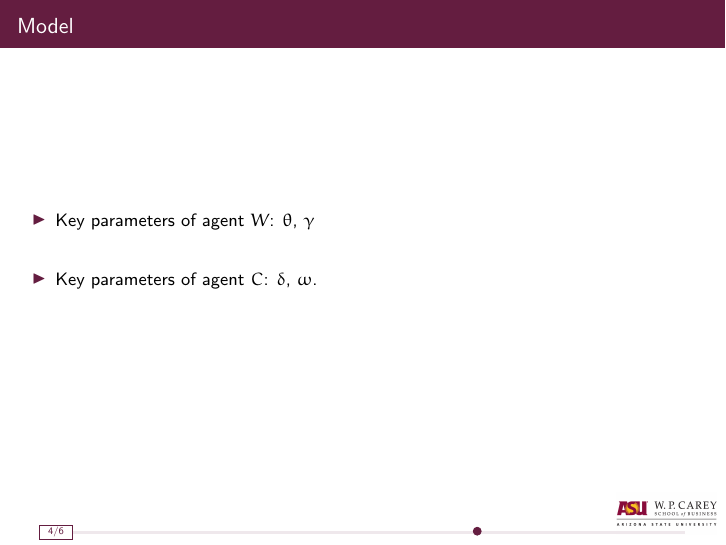
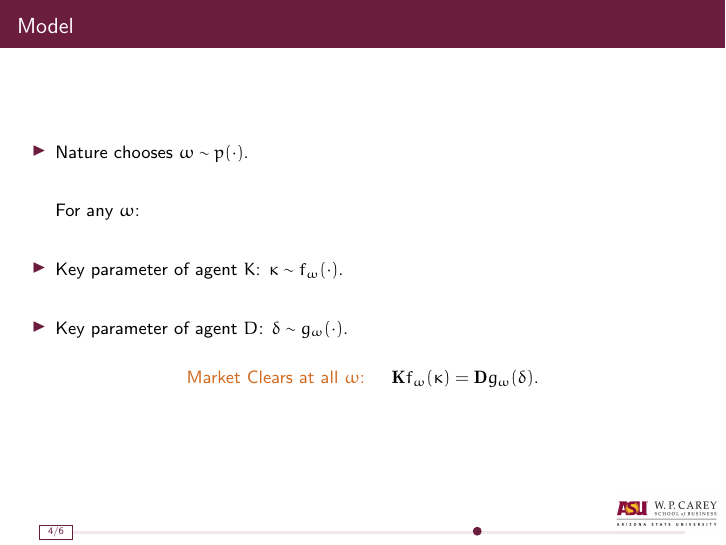
Before and after one commit to harish-guda/wpcarey-beamer-template, LaTeX slides (wpcarey-beamer-template.tex, which reads wpc-beamer-style.sty): page 9 of 15 before the commit and page 14 of 20 after it. Compiled offline with pdfLaTeX; a LaTeX package or settings file that is missing is left out.

Commit message:
updated instructions

```diff
--- a/wpc-beamer-style.sty
+++ b/wpc-beamer-style.sty
@@ -1,6 +1,6 @@
 %%%% Begin: Transition Frame %%%%%
 \newenvironment{transitionframe}{
-  \setbeamercolor{background canvas}{bg=yellow}
+  \setbeamercolor{background canvas}{bg=asugold!30}
   \begin{frame}}{
     \end{frame}
 }
@@ -11,11 +11,11 @@
 
 
 \usepackage{eulervm, multirow, amssymb, amsxtra, graphicx, epsfig, natbib, url, xcolor, amsmath, comment, hyperref, tikz, verbatim, multicol, calc, framed}
+
 %\usepackage[default]{lato}
-
 \beamertemplatenavigationsymbolsempty
 \usetheme{madrid}
-\definecolor{asumaroon}{RGB}{100, 29, 64}
+\definecolor{asumaroon}{RGB}{107, 29, 64}
 \definecolor{asugold}{RGB}{210, 105, 30}
 \usecolortheme[named=asumaroon]{structure}
 \makeindex
@@ -27,7 +27,7 @@
 \setbeamercolor{enumerate subitem}{fg=asumaroon}
 \setbeamertemplate{blocks}[default]
 \setbeamercolor{block title}{bg=asumaroon!90,fg=white}
-\setbeamercolor{block body}{bg = asumaroon!8}
+\setbeamercolor{block body}{bg = asumaroon!10}
 \setbeamertemplate{itemize items}[default]
 \setbeamertemplate{enumerate items}[default]
 \setbeamertemplate{footline}{}
--- a/wpcarey-beamer-template.tex
+++ b/wpcarey-beamer-template.tex
@@ -64,12 +64,25 @@ University.
 \begin{frame}
 \frametitle{Model}
 \begin{itemize}[<+->]\setlength\itemsep{2em}
-\item Key parameters of agent $W$: $\theta$, $\gamma$
+\item Nature chooses $\omega \sim p(\cdot)$.
 
-\item Key parameters of agent $C$: $\delta$, $\omega$.
+\vspace{2em}
 
+\pause
+
+For any $\omega$:
+
+\pause
+
+\item Key parameter of agent $K$: $\kappa \sim  f_\omega(\cdot)$.
+
+\item Key parameter of agent $D$: $\delta \sim g_\omega(\cdot)$.
 \end{itemize}
 
+\pause
+\begin{equation*}
+\text{\callout{Market Clears at all $\omega$:} } \quad \mathbf{K} f_\omega(\kappa) = \mathbf{D} g_\omega(\delta).
+\end{equation*}
 
 \end{frame}
 
```
Also changed, not shown: wpcarey-beamer-template.pdf.
